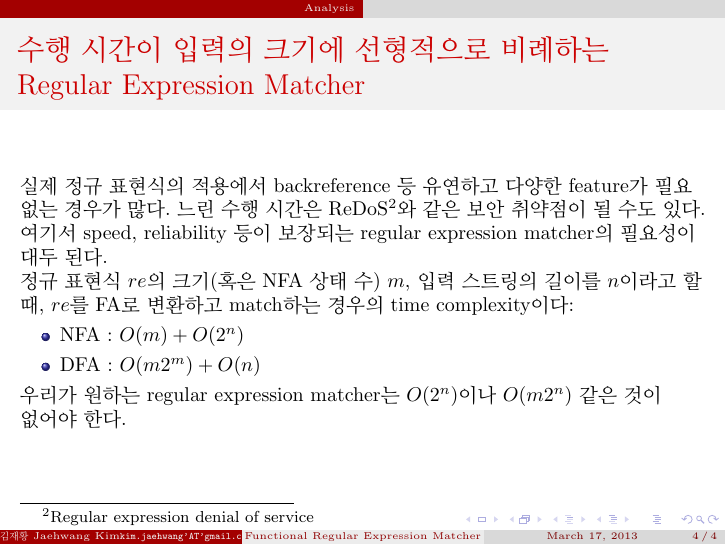
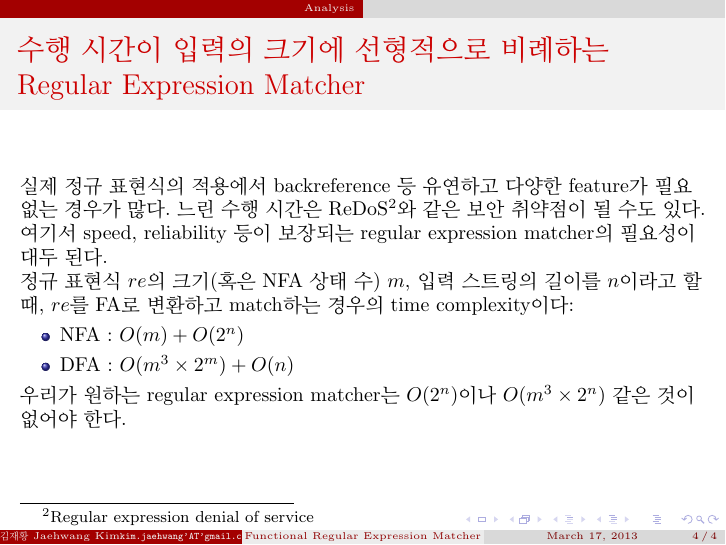
Before and after one commit to jaehwang/fun-regex-matcher, LaTeX slides (doc/a_report.tex, which reads doc/a.tex): page 4 of 4. Compiled offline with pdfLaTeX.

Commit message:
time complexity, indentation, comments

```diff
--- a/doc/a.tex
+++ b/doc/a.tex
@@ -77,9 +77,9 @@ time complexity이다:
 
 \begin{itemize}
 \item NFA : $O(m) + O(2^n)$
-\item DFA : $O(m2^m) + O(n)$
+\item DFA : $O(m^3 \times 2^m) + O(n)$
 \end{itemize}
 
-우리가 원하는 regular expression matcher는 $O(2^n)$이나 $O(m2^n)$ 같은 것이
+우리가 원하는 regular expression matcher는 $O(2^n)$이나 $O(m^3 \times 2^n)$ 같은 것이
 없어야 한다.
 \end{frame}
```
Also changed, not shown: 2 other files.
